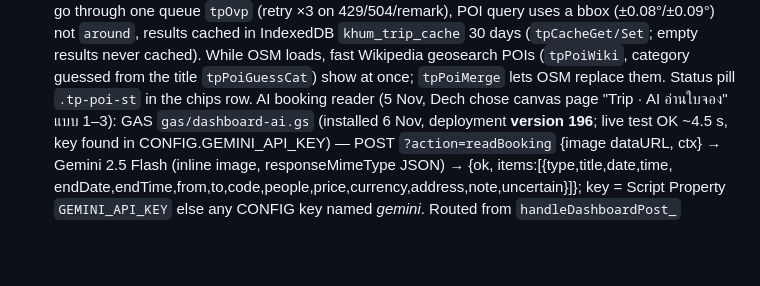
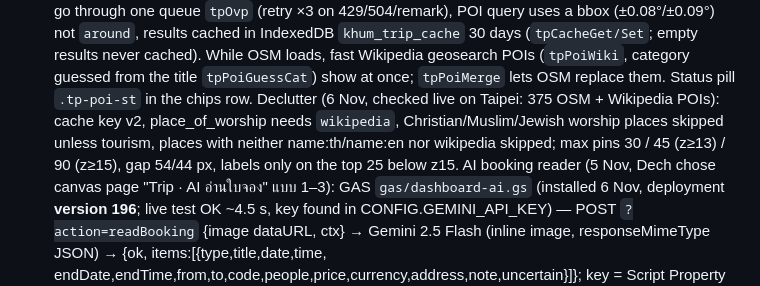
Before and after one commit to padubgdech/WORK, a Markdown page: CLAUDE.md, the part around the change. GitHub-like rendering; blank space fills up the shorter version.

Commit message:
Docs: POI declutter notes
Co-Authored-By: Claude Opus 5.5 <noreply@anthropic.com>
Claude-Session: https://claude.ai/code/session_01Kt1A1egw7nSCQcpJdaudWw

```diff
--- a/CLAUDE.md
+++ b/CLAUDE.md
@@ -180,6 +180,9 @@ Personal task dashboard for Dech (KHUMTONE). Thai UI. Read this before changing
   `around`, results cached in IndexedDB `khum_trip_cache` 30 days (`tpCacheGet/Set`; empty results never cached). While OSM loads, fast
   Wikipedia geosearch POIs (`tpPoiWiki`, category guessed from the title `tpPoiGuessCat`) show at once; `tpPoiMerge` lets OSM replace them.
   Status pill `.tp-poi-st` in the chips row.
+  Declutter (6 Nov, checked live on Taipei: 375 OSM + Wikipedia POIs): cache key v2, place_of_worship needs `wikipedia`, Christian/Muslim/Jewish
+  worship places skipped unless tourism, places with neither name:th/name:en nor wikipedia skipped; max pins 30 / 45 (z≥13) / 90 (z≥15),
+  gap 54/44 px, labels only on the top 25 below z15.
   AI booking reader (5 Nov, Dech chose canvas page "Trip · AI อ่านใบจอง" แบบ 1–3): GAS `gas/dashboard-ai.gs` (installed 6 Nov, deployment **version 196**; live test OK ~4.5 s, key found in CONFIG.GEMINI_API_KEY) —
   POST `?action=readBooking` {image dataURL, ctx} → Gemini 2.5 Flash (inline image, responseMimeType JSON) → {ok, items:[{type,title,date,time,
   endDate,endTime,from,to,code,people,price,currency,address,note,uncertain}]}; key = Script Property `GEMINI_API_KEY` else any CONFIG key named
```
